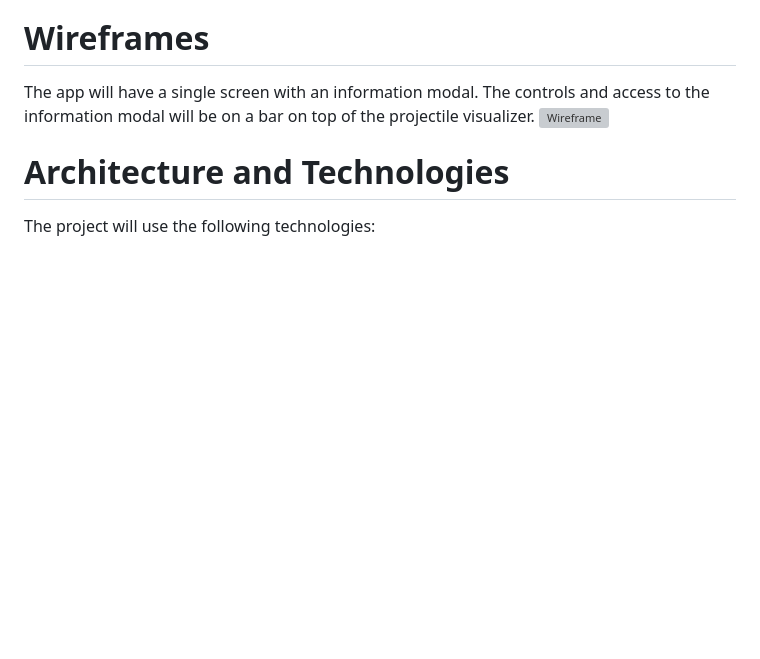
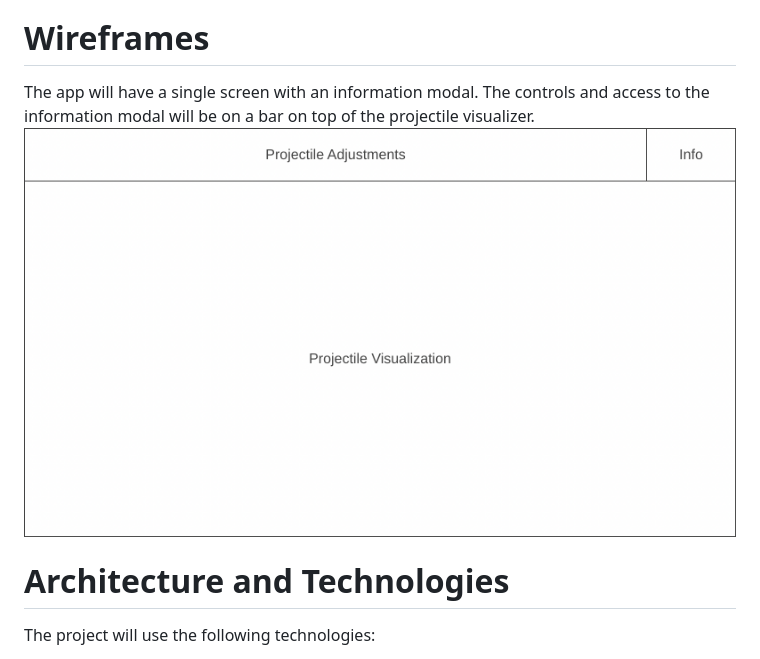
Before and after one commit to ItaloLujanPedreschi/2DProjectileMotionSimulator, a Markdown page: README.md, the part around the change. Rendered like a GitHub page; pictures changed too: JS_Wireframe.png (added); blank space fills up the shorter version; grey boxes are pictures that could not be loaded.

Commit message:
Add wireframe screenshot

```diff
--- a/README.md
+++ b/README.md
@@ -15,7 +15,7 @@ Additional...
 
 # Wireframes
 The app will have a single screen with an information modal. The controls and access to the information modal will be on a bar on top of the projectile visualizer.
-![Wireframe](/Users/italo/Desktop/JS_Wireframe.png)
+![Wireframe](JS_Wireframe.png)
 
 # Architecture and Technologies
 The project will use the following technologies:
```
Also changed, not shown: 1 other file.
